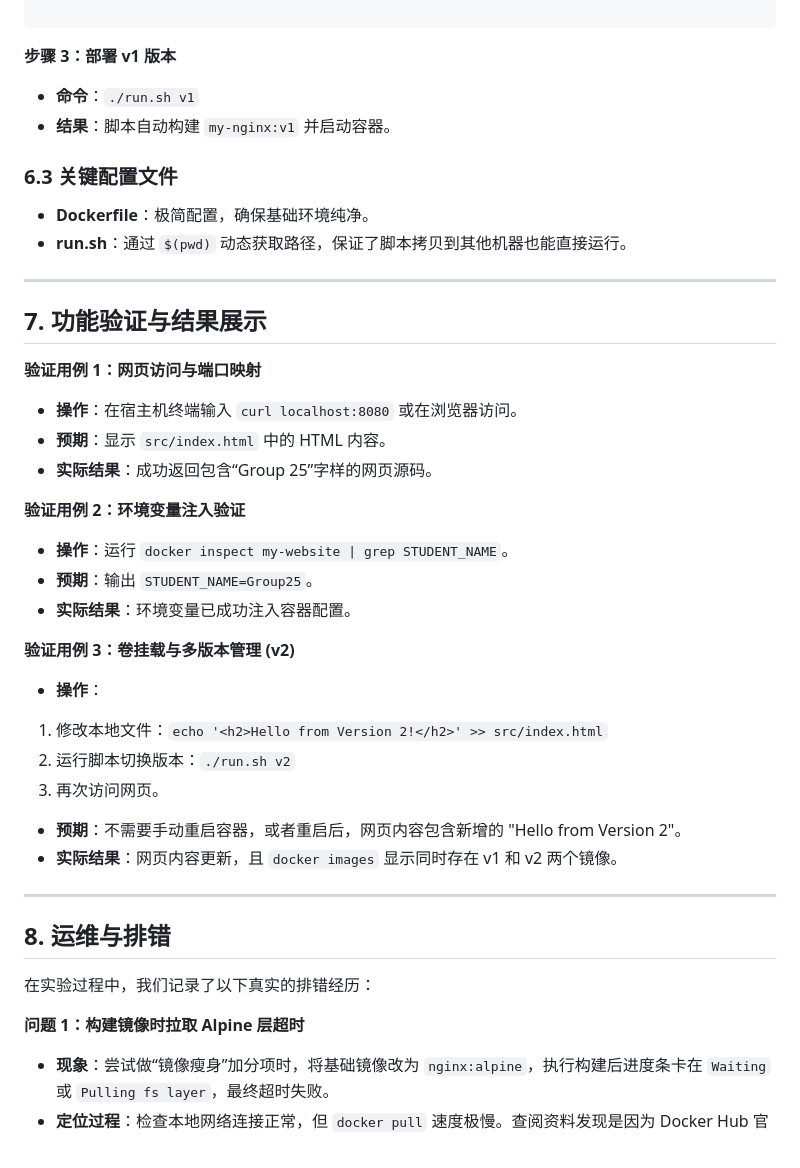
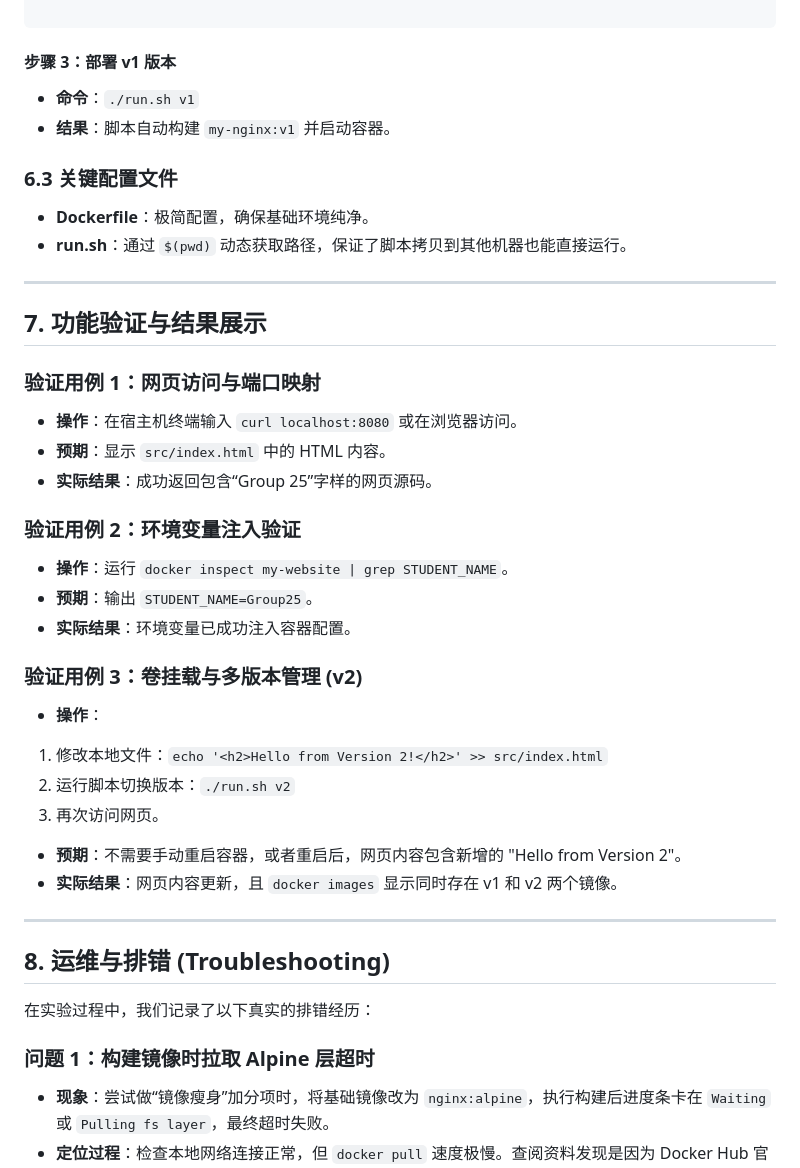
Before and after one commit to ZZQ-77756/cloud-final-class1-group25-A6, a Markdown page: report/实验报告.md, the part around one of its changes. Rendered like a GitHub page.

````diff
--- a/report/实验报告.md
+++ b/report/实验报告.md
@@ -137,7 +155,9 @@ docker run -d \
 
 ```
 
-**步骤 3：部署 v1 版本**
+
+
+#### 步骤 3：部署 v1 版本
 
 * **命令**：`./run.sh v1`
 * **结果**：脚本自动构建 `my-nginx:v1` 并启动容器。
@@ -151,19 +171,19 @@ docker run -d \
 
 ## 7. 功能验证与结果展示
 
-**验证用例 1：网页访问与端口映射**
+### 验证用例 1：网页访问与端口映射
 
 * **操作**：在宿主机终端输入 `curl localhost:8080` 或在浏览器访问。
 * **预期**：显示 `src/index.html` 中的 HTML 内容。
 * **实际结果**：成功返回包含“Group 25”字样的网页源码。
 
-**验证用例 2：环境变量注入验证**
+### 验证用例 2：环境变量注入验证
 
 * **操作**：运行 `docker inspect my-website | grep STUDENT_NAME`。
 * **预期**：输出 `STUDENT_NAME=Group25`。
 * **实际结果**：环境变量已成功注入容器配置。
 
-**验证用例 3：卷挂载与多版本管理 (v2)**
+### 验证用例 3：卷挂载与多版本管理 (v2)
 
 * **操作**：
 1. 修改本地文件：`echo '<h2>Hello from Version 2!</h2>' >> src/index.html`
@@ -176,11 +196,11 @@ docker run -d \
 
 ---
 
-## 8. 运维与排错
+## 8. 运维与排错 (Troubleshooting)
 
 在实验过程中，我们记录了以下真实的排错经历：
 
-**问题 1：构建镜像时拉取 Alpine 层超时**
+### 问题 1：构建镜像时拉取 Alpine 层超时
 
 * **现象**：尝试做“镜像瘦身”加分项时，将基础镜像改为 `nginx:alpine`，执行构建后进度条卡在 `Waiting` 或 `Pulling fs layer`，最终超时失败。
 * **定位过程**：检查本地网络连接正常，但 `docker pull` 速度极慢。查阅资料发现是因为 Docker Hub 官方仓库在国外的连接不稳定。
````
Also changed, not shown: other parts of report/实验报告.md (+109 -62 lines).
